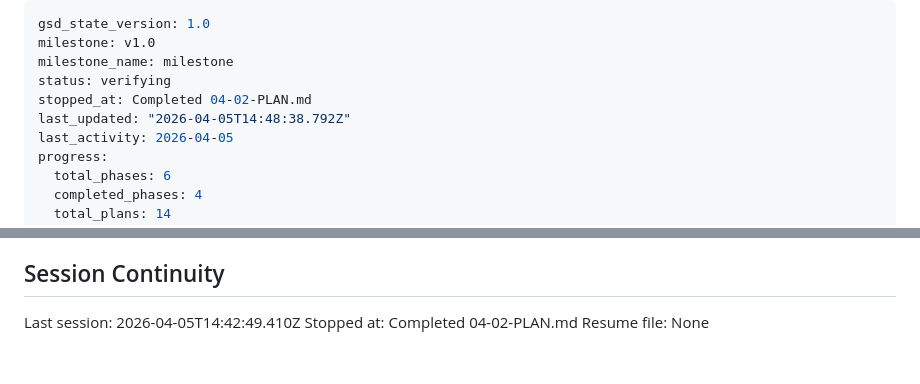
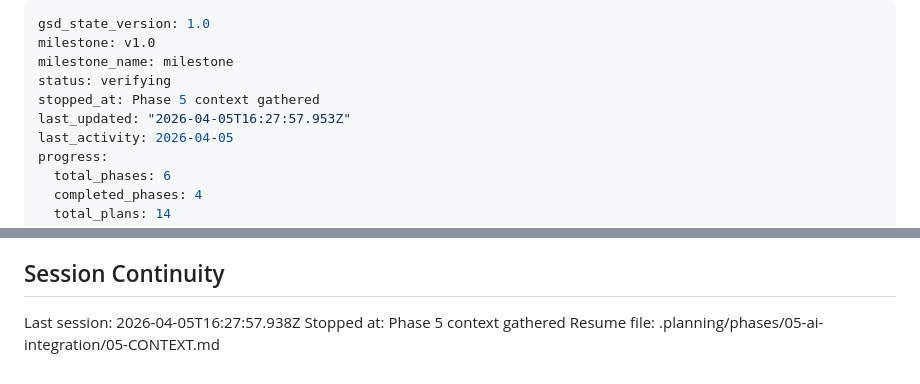
Before and after one commit to yagoTobi/CV-Maker, a Markdown page: .planning/STATE.md, 2 parts joined by grey strips. GitHub-like rendering.

Commit message:
docs(state): record phase 5 context session

```diff
--- a/.planning/STATE.md
+++ b/.planning/STATE.md
@@ -3,8 +3,8 @@ gsd_state_version: 1.0
 milestone: v1.0
 milestone_name: milestone
 status: verifying
-stopped_at: Completed 04-02-PLAN.md
-last_updated: "2026-04-05T14:48:38.792Z"
+stopped_at: Phase 5 context gathered
+last_updated: "2026-04-05T16:27:57.953Z"
 last_activity: 2026-04-05
 progress:
   total_phases: 6
@@ -118,6 +118,6 @@ None yet.
 
 ## Session Continuity
 
-Last session: 2026-04-05T14:42:49.410Z
-Stopped at: Completed 04-02-PLAN.md
-Resume file: None
+Last session: 2026-04-05T16:27:57.938Z
+Stopped at: Phase 5 context gathered
+Resume file: .planning/phases/05-ai-integration/05-CONTEXT.md
```
